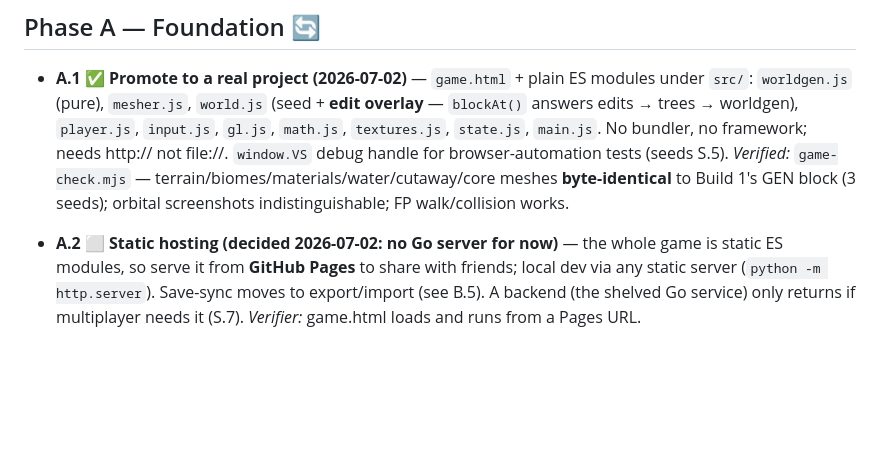
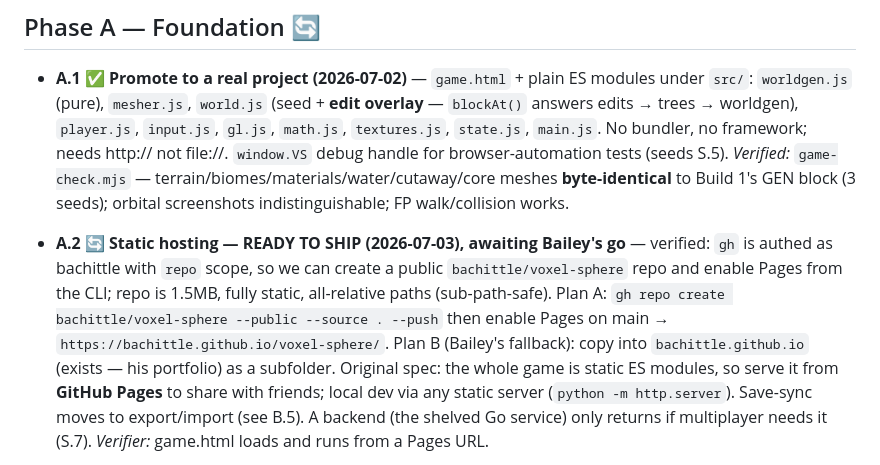
Before and after one commit to bachittle/voxel-sphere, a Markdown page: GOAL.md, the part around the change. Rendered like a GitHub page; blank space fills up the shorter version.

Commit message:
GOAL: A.2 ready to ship — gh capability verified, plan recorded

```diff
--- a/GOAL.md
+++ b/GOAL.md
@@ -84,7 +84,14 @@ diagnosed and fixed in the modular build (A.4 ✅).
   terrain/biomes/materials/water/cutaway/core meshes **byte-identical** to
   Build 1's GEN block (3 seeds); orbital screenshots indistinguishable; FP
   walk/collision works.
-- **A.2 ⬜ Static hosting (decided 2026-07-02: no Go server for now)** — the
+- **A.2 🔄 Static hosting — READY TO SHIP (2026-07-03), awaiting Bailey's go**
+  — verified: `gh` is authed as bachittle with `repo` scope, so we can create
+  a public `bachittle/voxel-sphere` repo and enable Pages from the CLI; repo
+  is 1.5MB, fully static, all-relative paths (sub-path-safe). Plan A:
+  `gh repo create bachittle/voxel-sphere --public --source . --push` then
+  enable Pages on main → `https://bachittle.github.io/voxel-sphere/`.
+  Plan B (Bailey's fallback): copy into `bachittle.github.io` (exists — his
+  portfolio) as a subfolder. Original spec: the
   whole game is static ES modules, so serve it from **GitHub Pages** to share
   with friends; local dev via any static server (`python -m http.server`).
   Save-sync moves to export/import (see B.5). A backend (the shelved Go
```
